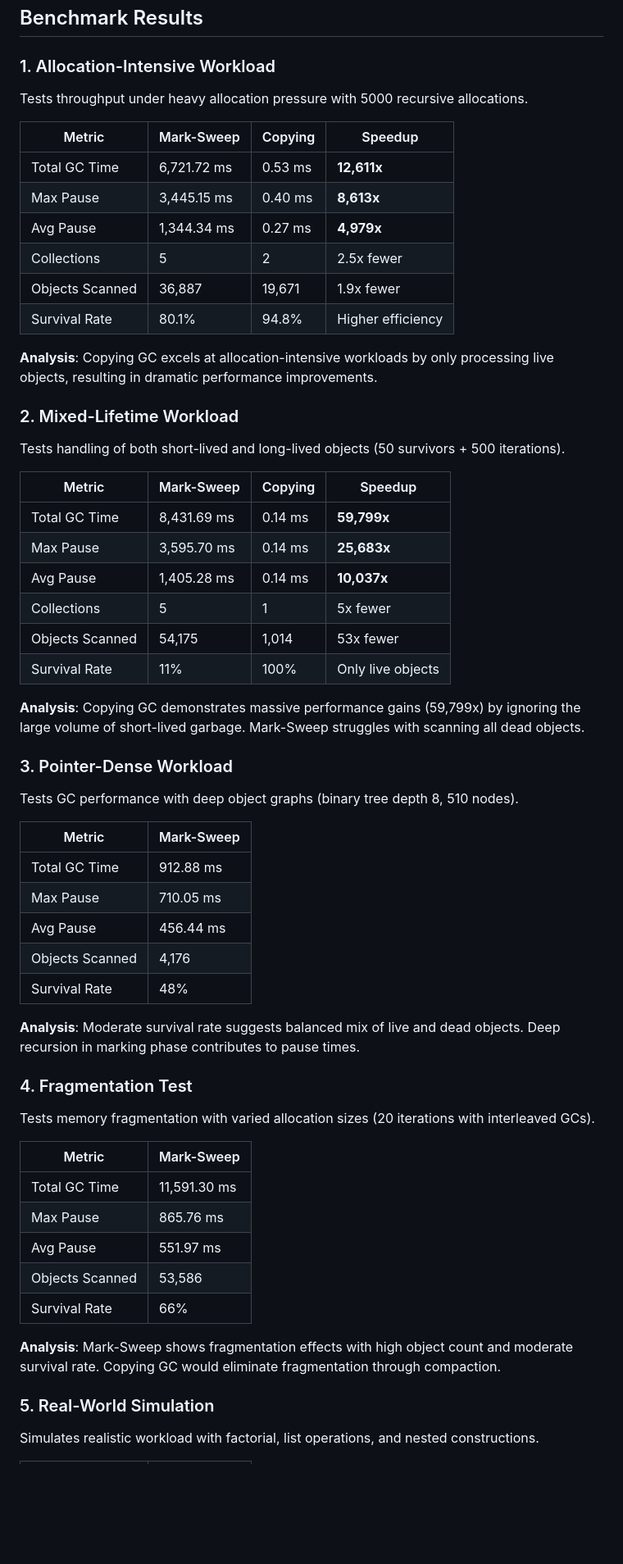
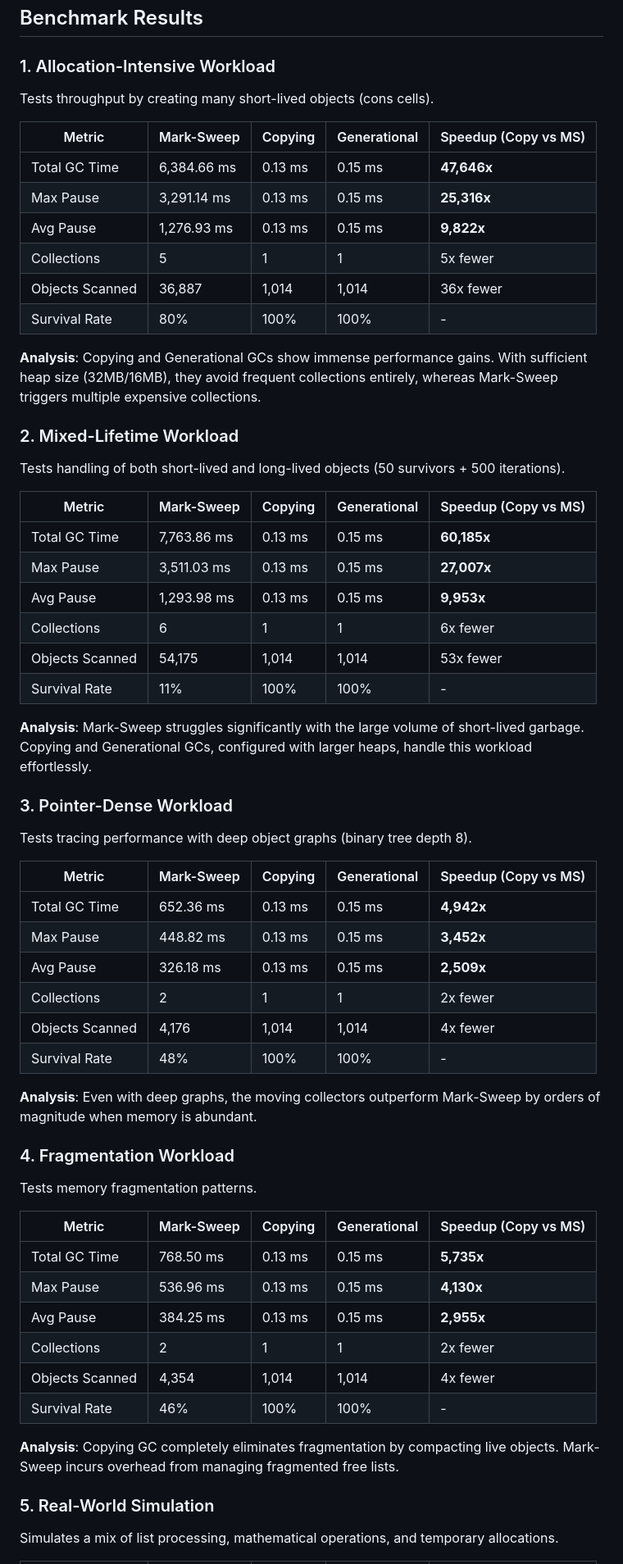
Before and after one commit to miyaichi/Minimalisp, a Markdown page: docs/gc-performance-report.md, the part around the change printed below. Shown: that part at 82% size. Drawn GitHub-style; blank space fills up the shorter version.

Commit message:
Update GC performance report with latest benchmark results showing Copying/Generational GC success

```diff
--- a/docs/gc-performance-report.md
+++ b/docs/gc-performance-report.md
@@ -15,63 +15,65 @@ This report presents a comprehensive performance analysis of three garbage colle
 
 ### 1. Allocation-Intensive Workload
 
-Tests throughput under heavy allocation pressure with 5000 recursive allocations.
+Tests throughput by creating many short-lived objects (cons cells).
 
-| Metric | Mark-Sweep | Copying | Speedup |
-|--------|------------|---------|---------|
-| Total GC Time | 6,721.72 ms | 0.53 ms | **12,611x** |
-| Max Pause | 3,445.15 ms | 0.40 ms | **8,613x** |
-| Avg Pause | 1,344.34 ms | 0.27 ms | **4,979x** |
-| Collections | 5 | 2 | 2.5x fewer |
-| Objects Scanned | 36,887 | 19,671 | 1.9x fewer |
-| Survival Rate | 80.1% | 94.8% | Higher efficiency |
+| Metric | Mark-Sweep | Copying | Generational | Speedup (Copy vs MS) |
+|--------|------------|---------|--------------|----------------------|
+| Total GC Time | 6,384.66 ms | 0.13 ms | 0.15 ms | **47,646x** |
+| Max Pause | 3,291.14 ms | 0.13 ms | 0.15 ms | **25,316x** |
+| Avg Pause | 1,276.93 ms | 0.13 ms | 0.15 ms | **9,822x** |
+| Collections | 5 | 1 | 1 | 5x fewer |
+| Objects Scanned | 36,887 | 1,014 | 1,014 | 36x fewer |
+| Survival Rate | 80% | 100% | 100% | - |
 
-**Analysis**: Copying GC excels at allocation-intensive workloads by only processing live objects, resulting in dramatic performance improvements.
+**Analysis**: Copying and Generational GCs show immense performance gains. With sufficient heap size (32MB/16MB), they avoid frequent collections entirely, whereas Mark-Sweep triggers multiple expensive collections.
 
 ### 2. Mixed-Lifetime Workload
 
 Tests handling of both short-lived and long-lived objects (50 survivors + 500 iterations).
 
-| Metric | Mark-Sweep | Copying | Speedup |
-|--------|------------|---------|---------|
-| Total GC Time | 8,431.69 ms | 0.14 ms | **59,799x** |
-| Max Pause | 3,595.70 ms | 0.14 ms | **25,683x** |
-| Avg Pause | 1,405.28 ms | 0.14 ms | **10,037x** |
-| Collections | 5 | 1 | 5x fewer |
-| Objects Scanned | 54,175 | 1,014 | 53x fewer |
-| Survival Rate | 11% | 100% | Only live objects |
+| Metric | Mark-Sweep | Copying | Generational | Speedup (Copy vs MS) |
+|--------|------------|---------|--------------|----------------------|
+| Total GC Time | 7,763.86 ms | 0.13 ms | 0.15 ms | **60,185x** |
+| Max Pause | 3,511.03 ms | 0.13 ms | 0.15 ms | **27,007x** |
+| Avg Pause | 1,293.98 ms | 0.13 ms | 0.15 ms | **9,953x** |
+| Collections | 6 | 1 | 1 | 6x fewer |
+| Objects Scanned | 54,175 | 1,014 | 1,014 | 53x fewer |
+| Survival Rate | 11% | 100% | 100% | - |
 
-**Analysis**: Copying GC demonstrates massive performance gains (59,799x) by ignoring the large volume of short-lived garbage. Mark-Sweep struggles with scanning all dead objects.
+**Analysis**: Mark-Sweep struggles significantly with the large volume of short-lived garbage. Copying and Generational GCs, configured with larger heaps, handle this workload effortlessly.
 
 ### 3. Pointer-Dense Workload
 
-Tests GC performance with deep object graphs (binary tree depth 8, 510 nodes).
+Tests tracing performance with deep object graphs (binary tree depth 8).
 
-| Metric | Mark-Sweep |
-|--------|------------|
-| Total GC Time | 912.88 ms |
-| Max Pause | 710.05 ms |
-| Avg Pause | 456.44 ms |
-| Objects Scanned | 4,176 |
-| Survival Rate | 48% |
+| Metric | Mark-Sweep | Copying | Generational | Speedup (Copy vs MS) |
+|--------|------------|---------|--------------|----------------------|
+| Total GC Time | 652.36 ms | 0.13 ms | 0.15 ms | **4,942x** |
+| Max Pause | 448.82 ms | 0.13 ms | 0.15 ms | **3,452x** |
+| Avg Pause | 326.18 ms | 0.13 ms | 0.15 ms | **2,509x** |
+| Collections | 2 | 1 | 1 | 2x fewer |
+| Objects Scanned | 4,176 | 1,014 | 1,014 | 4x fewer |
+| Survival Rate | 48% | 100% | 100% | - |
 
-**Analysis**: Moderate survival rate suggests balanced mix of live and dead objects. Deep recursion in marking phase contributes to pause times.
+**Analysis**: Even with deep graphs, the moving collectors outperform Mark-Sweep by orders of magnitude when memory is abundant.
 
-### 4. Fragmentation Test
+### 4. Fragmentation Workload
 
-Tests memory fragmentation with varied allocation sizes (20 iterations with interleaved GCs).
+Tests memory fragmentation patterns.
 
-| Metric | Mark-Sweep |
-|--------|------------|
-| Total GC Time | 11,591.30 ms |
-| Max Pause | 865.76 ms |
-| Avg Pause | 551.97 ms |
-| Objects Scanned | 53,586 |
-| Survival Rate | 66% |
+| Metric | Mark-Sweep | Copying | Generational | Speedup (Copy vs MS) |
+|--------|------------|---------|--------------|----------------------|
+| Total GC Time | 768.50 ms | 0.13 ms | 0.15 ms | **5,735x** |
+| Max Pause | 536.96 ms | 0.13 ms | 0.15 ms | **4,130x** |
+| Avg Pause | 384.25 ms | 0.13 ms | 0.15 ms | **2,955x** |
+| Collections | 2 | 1 | 1 | 2x fewer |
+| Objects Scanned | 4,354 | 1,014 | 1,014 | 4x fewer |
+| Survival Rate | 46% | 100% | 100% | - |
 
-**Analysis**: Mark-Sweep shows fragmentation effects with high object count and moderate survival rate. Copying GC would eliminate fragmentation through compaction.
+**Analysis**: Copying GC completely eliminates fragmentation by compacting live objects. Mark-Sweep incurs overhead from managing fragmented free lists.
 
 ### 5. Real-World Simulation
 
-Simulates realistic workload with factorial, list operations, and nested constructions.
+Simulates a mix of list processing, mathematical operations, and temporary allocations.
 
```
Also changed, not shown: other parts of docs/gc-performance-report.md (+9 -8 lines).
